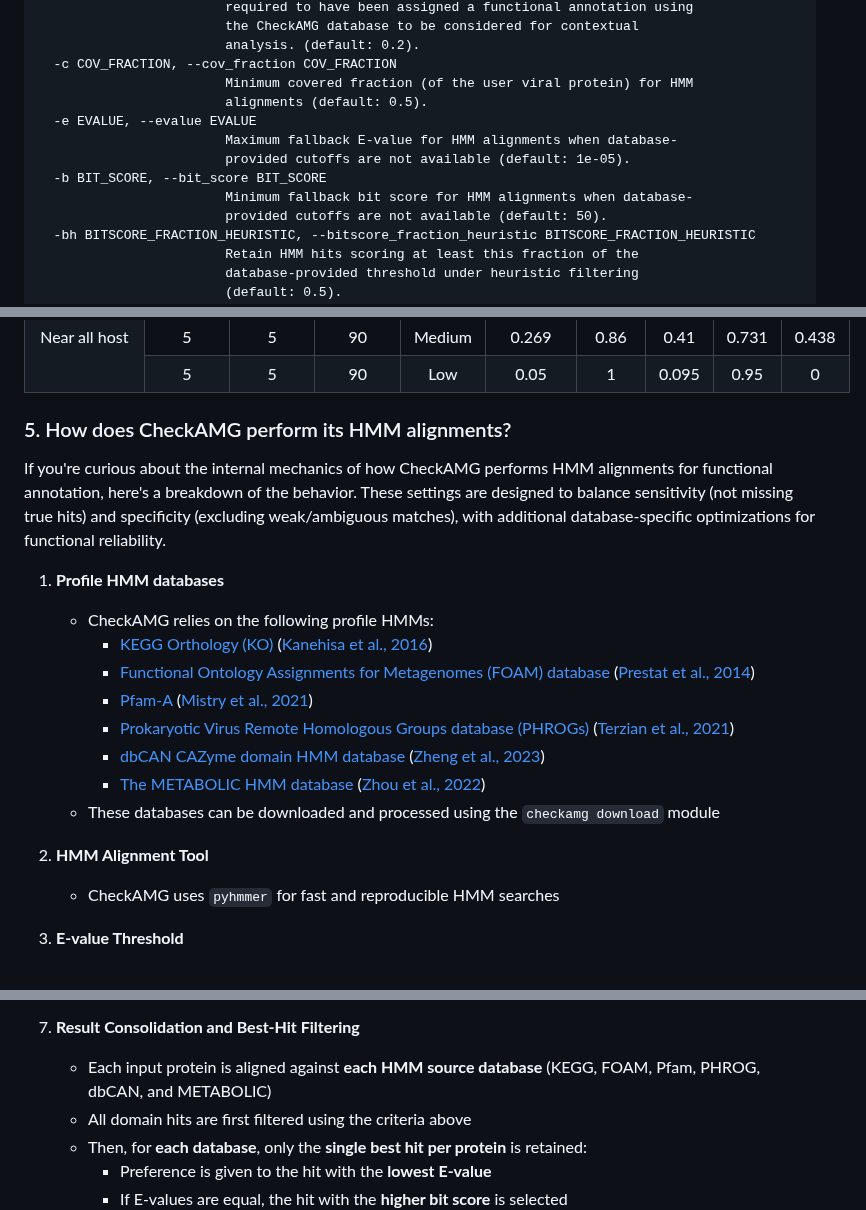
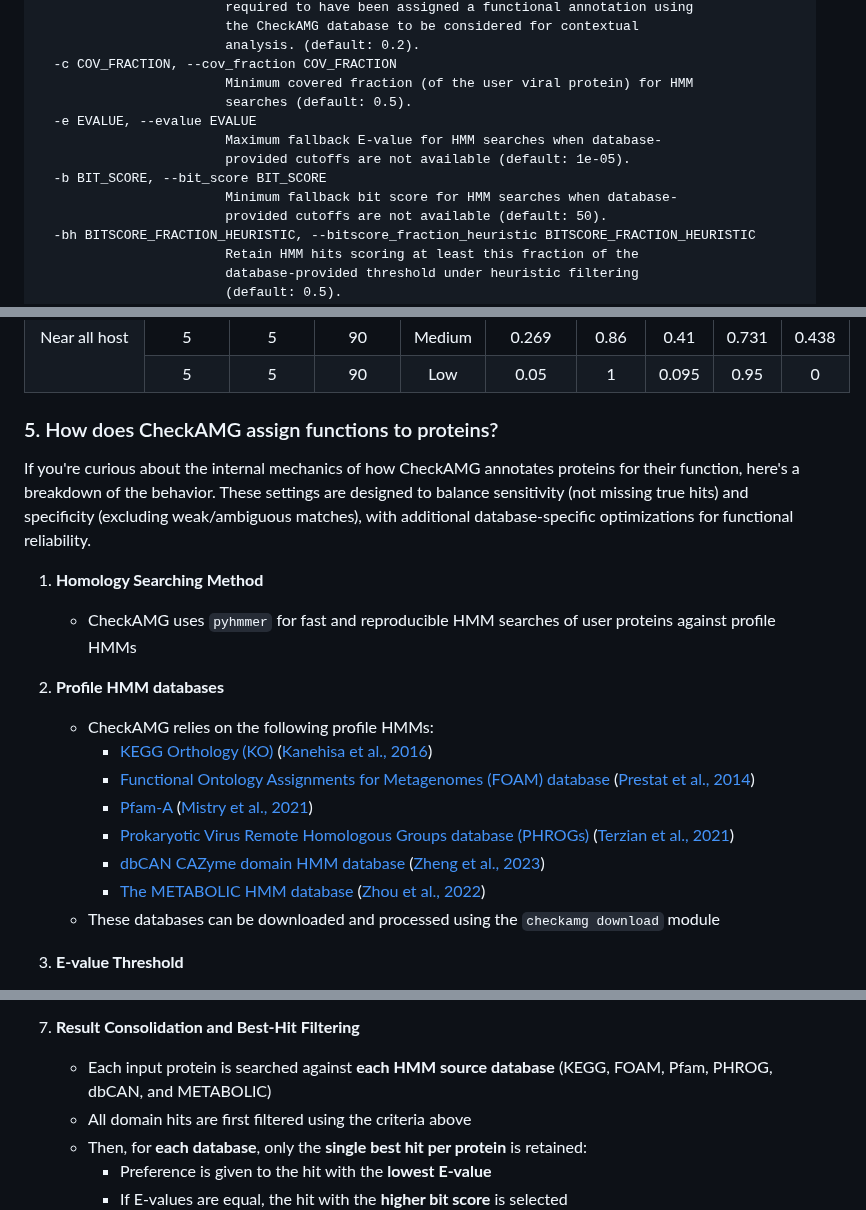
Before and after one commit to AnantharamanLab/CheckAMG, a Markdown page: README.md, 3 parts joined by grey strips. GitHub-like rendering.

Commit message:
Edit REAMDE

```diff
--- a/README.md
+++ b/README.md
@@ -161,12 +161,12 @@ options:
                         analysis. (default: 0.2).
   -c COV_FRACTION, --cov_fraction COV_FRACTION
                         Minimum covered fraction (of the user viral protein) for HMM
-                        alignments (default: 0.5).
+                        searches (default: 0.5).
   -e EVALUE, --evalue EVALUE
-                        Maximum fallback E-value for HMM alignments when database-
+                        Maximum fallback E-value for HMM searches when database-
                         provided cutoffs are not available (default: 1e-05).
   -b BIT_SCORE, --bit_score BIT_SCORE
-                        Minimum fallback bit score for HMM alignments when database-
+                        Minimum fallback bit score for HMM searches when database-
                         provided cutoffs are not available (default: 50).
   -bh BITSCORE_FRACTION_HEURISTIC, --bitscore_fraction_heuristic BITSCORE_FRACTION_HEURISTIC
                         Retain HMM hits scoring at least this fraction of the
@@ -437,11 +437,15 @@ Below are preliminary results for benchmarking our viral origin confidence predi
   </tbody>
 </table>
 
-### 5. How does CheckAMG perform its HMM alignments?
+### 5. How does CheckAMG assign functions to proteins?
 
-If you're curious about the internal mechanics of how CheckAMG performs HMM alignments for functional annotation, here's a breakdown of the behavior. These settings are designed to balance sensitivity (not missing true hits) and specificity (excluding weak/ambiguous matches), with additional database-specific optimizations for functional reliability.
+If you're curious about the internal mechanics of how CheckAMG annotates proteins for their function, here's a breakdown of the behavior. These settings are designed to balance sensitivity (not missing true hits) and specificity (excluding weak/ambiguous matches), with additional database-specific optimizations for functional reliability.
 
-1. **Profile HMM databases**
+1. **Homology Searching Method**
+
+   * CheckAMG uses `pyhmmer` for fast and reproducible HMM searches of user proteins against profile HMMs
+
+2. **Profile HMM databases**
 
    * CheckAMG relies on the following profile HMMs:
      * [KEGG Orthology (KO)](https://www.genome.jp/kegg/ko.html) ([Kanehisa et al., 2016](https://doi.org/10.1093/nar/gkv1070))
@@ -451,10 +455,6 @@ If you're curious about the internal mechanics of how CheckAMG performs HMM alig
      * [dbCAN CAZyme domain HMM database](https://bcb.unl.edu/dbCAN2/) ([Zheng et al., 2023](https://doi.org/10.1093/nar/gkad328))
      * [The METABOLIC HMM database](https://github.com/AnantharamanLab/METABOLIC/tree/master) ([Zhou et al., 2022](https://doi.org/10.1186/s40168-021-01213-8))
    * These databases can be downloaded and processed using the `checkamg download` module
-
-2. **HMM Alignment Tool**
-
-   * CheckAMG uses `pyhmmer` for fast and reproducible HMM searches
 
 3. **E-value Threshold**
 
@@ -483,7 +483,7 @@ If you're curious about the internal mechanics of how CheckAMG performs HMM alig
 
 7. **Result Consolidation and Best-Hit Filtering**
 
-   * Each input protein is aligned against **each HMM source database** (KEGG, FOAM, Pfam, PHROG, dbCAN, and METABOLIC)
+   * Each input protein is searched against **each HMM source database** (KEGG, FOAM, Pfam, PHROG, dbCAN, and METABOLIC)
    * All domain hits are first filtered using the criteria above
    * Then, for **each database**, only the **single best hit per protein** is retained:
      * Preference is given to the hit with the **lowest E-value**
```
